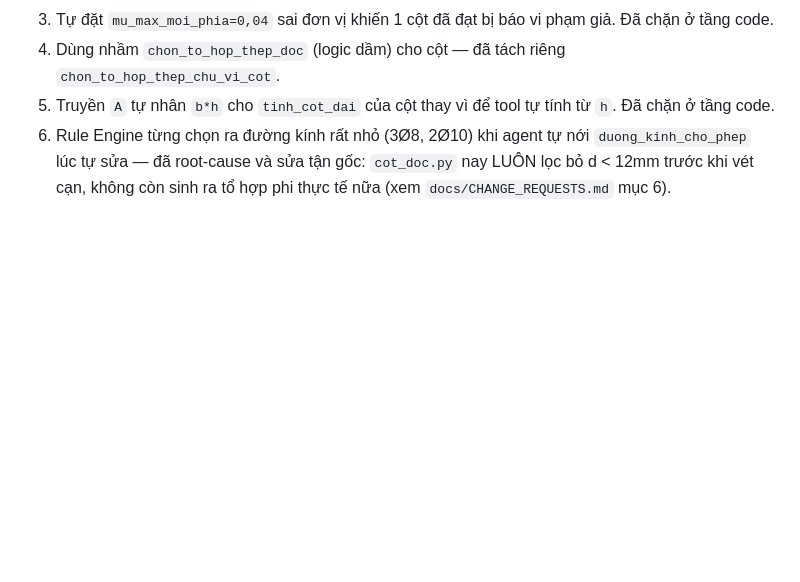
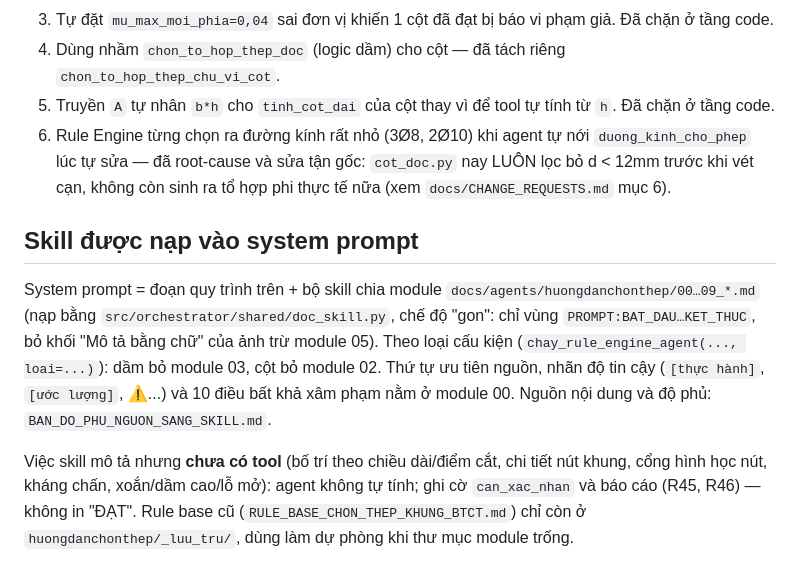
Before and after one commit to anhtuan-hasd/DATNAT, a Markdown page: docs/agents/RULE_ENGINE_AGENT.md, the part around the change. GitHub-like rendering; blank space fills up the shorter version.

Commit message:
docs(agents): cập nhật hợp đồng 3 agent — mục "Skill được nạp vào system prompt"
Không đụng DRAWING_AGENT.md.

Co-Authored-By: Claude Sonnet 5.5 <noreply@anthropic.com>

```diff
--- a/docs/agents/RULE_ENGINE_AGENT.md
+++ b/docs/agents/RULE_ENGINE_AGENT.md
@@ -94,3 +94,16 @@ Input Adapter Agent.
 6. Rule Engine từng chọn ra đường kính rất nhỏ (3Ø8, 2Ø10) khi agent tự nới `duong_kinh_cho_phep` lúc tự
    sửa — đã root-cause và sửa tận gốc: `cot_doc.py` nay LUÔN lọc bỏ d < 12mm trước khi vét cạn, không còn
    sinh ra tổ hợp phi thực tế nữa (xem `docs/CHANGE_REQUESTS.md` mục 6).
+
+## Skill được nạp vào system prompt
+
+System prompt = đoạn quy trình trên + bộ skill chia module `docs/agents/huongdanchonthep/00…09_*.md`
+(nạp bằng `src/orchestrator/shared/doc_skill.py`, chế độ "gon": chỉ vùng `PROMPT:BAT_DAU…KET_THUC`, bỏ khối
+"Mô tả bằng chữ" của ảnh trừ module 05). Theo loại cấu kiện (`chay_rule_engine_agent(..., loai=...)`): dầm bỏ
+module 03, cột bỏ module 02. Thứ tự ưu tiên nguồn, nhãn độ tin cậy (`[thực hành]`, `[ước lượng]`, ⚠...) và 10 điều
+bất khả xâm phạm nằm ở module 00. Nguồn nội dung và độ phủ: `BAN_DO_PHU_NGUON_SANG_SKILL.md`.
+
+Việc skill mô tả nhưng **chưa có tool** (bố trí theo chiều dài/điểm cắt, chi tiết nút khung, cổng hình học nút,
+kháng chấn, xoắn/dầm cao/lỗ mở): agent không tự tính; ghi cờ `can_xac_nhan` và báo cáo (R45, R46) — không in "ĐẠT".
+Rule base cũ (`RULE_BASE_CHON_THEP_KHUNG_BTCT.md`) chỉ còn ở `huongdanchonthep/_luu_tru/`, dùng làm dự phòng khi
+thư mục module trống.
```
Also changed, not shown: docs/agents/INPUT_ADAPTER_AGENT.md (+8 -0 lines), docs/agents/VERIFICATION_AGENT.md (+9 -0 lines).
